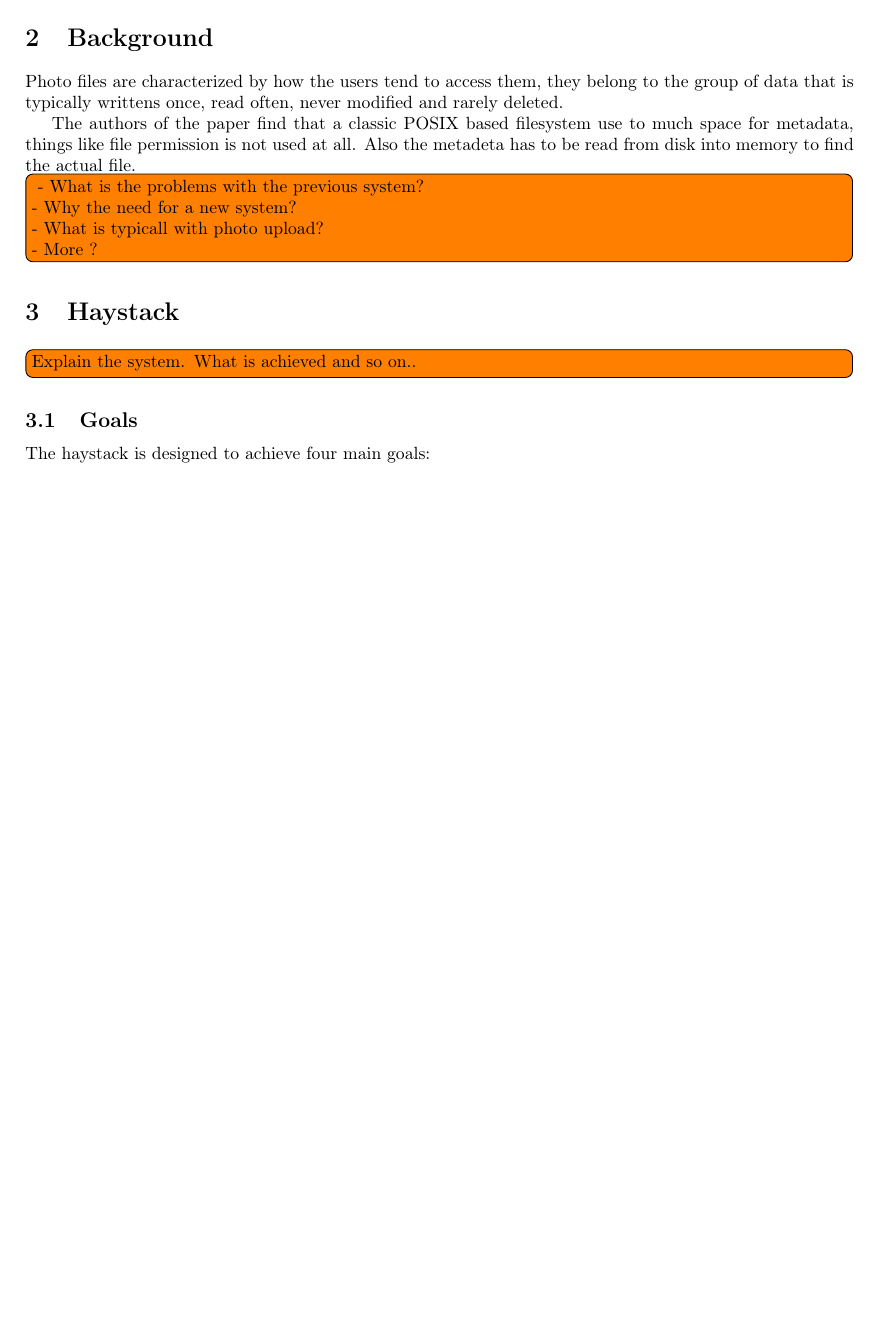
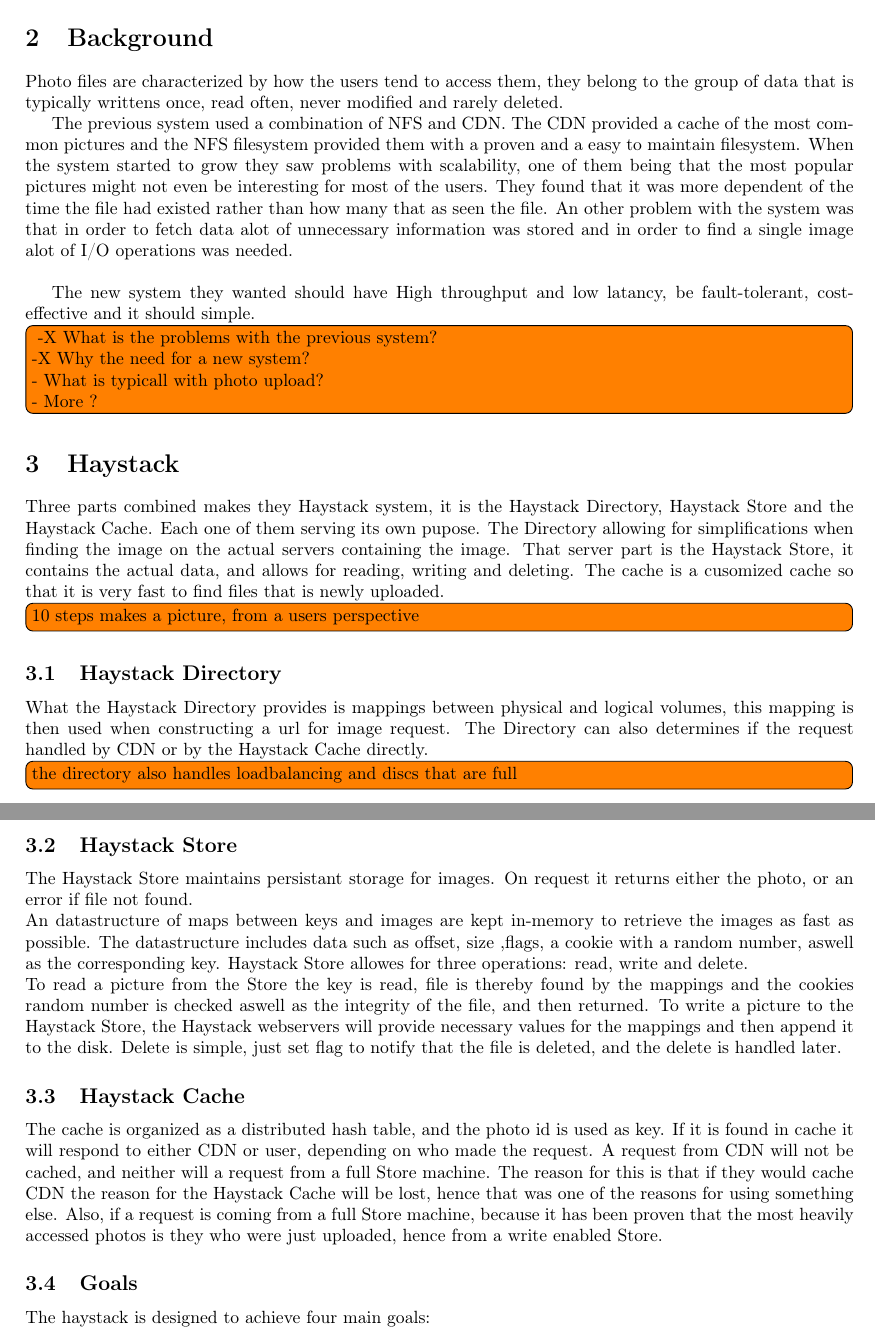
Before and after one commit to AndersNordin/tda297, a LaTeX document (Report/report.tex, which reads Report/background.tex, Report/haystack.tex): part of page 2 of 2 before the commit and two parts of pages 2 and 3 of 3 after it, the two joined at a grey line, cut so that both start at the same text, the shorter picture padded with empty space. Compiled offline with pdfLaTeX.

Commit message:
something something report

```diff
--- a/Report/background.tex
+++ b/Report/background.tex
@@ -1,14 +1,35 @@
 \section{Background}
-Photo files are characterized by how the users tend to access them, they belong to the group of data that is typically writtens once, read often, never modified and rarely deleted.
+Photo files are characterized by how the users tend to access them, they belong
+to the group of data that is typically writtens once, read often, never modified
+and rarely deleted.
 
+%Old system
+The previous system used a combination of NFS and CDN. The CDN provided a cache of
+the most common pictures and the NFS filesystem provided them with a proven and
+a easy to maintain filesystem. When the system started to grow they saw problems
+with scalability, one of them being that the most popular pictures might not even be
+interesting for most of the users. They found that it was more dependent of the time
+the file had existed rather than how many that as seen the file. An other problem with
+the system was that in order to fetch data alot of unnecessary information was stored
+and in order to find a single image alot of I/O operations was needed.\\
 
-The authors of the paper find that a classic POSIX based filesystem use to much space for metadata, things like file permission is not used at all. Also the metadeta has to be read from disk into memory to find the actual file.
+The new system they wanted should have High throughput and low latancy, be fault-tolerant,
+cost-effective and it should simple.
 
+%The authors of the paper find that a classic POSIX based filesystem use to much
+%space for metadata, things like file permission is not used at all. Also the
+%metadeta has to be read from disk into memory to find the actual file.
+% Kombinera dessa två texter.... Vart står det POSIX based filesystem? Ska vi ha de
+% eller NFS? NFS är tydligare tycker jag, posix kan vara lite vad som helst
+
+%Facebook found that the use of NFS based system generated alot of metadata just
+%to retrieve a file, that then generated alot of I/O operations. Sometimes up to 10
+%I/O operations just to read a single image.
 
 
 \inlinetodo{
-- What is the problems with the previous system? \\
-- Why the need for a new system? \\
-- What is typicall with photo upload? \\
+-X What is the problems with the previous system? \\
+-X Why the need for a new system? \\
+-\ What is typicall with photo upload? \\
 - More ? \\
 }
--- a/Report/haystack.tex
+++ b/Report/haystack.tex
@@ -1,2 +1,39 @@
 \section{Haystack}
-\inlinetodo{Explain the system. What is achieved and so on..}
+  Three parts combined makes they Haystack system, it is the
+  Haystack Directory, Haystack Store and the Haystack Cache.
+  Each one of them serving its own pupose. The Directory allowing for
+  simplifications when finding the image on the actual servers containing the
+  image. That server part is the Haystack Store, it contains the actual data, and
+  allows for reading, writing and deleting. The cache is a cusomized cache so that
+  it is very fast to find files that is newly uploaded.
+
+\inlinetodo{10 steps makes a picture, from a users perspective}
+\subsection{Haystack Directory}
+  What the Haystack Directory provides is mappings between physical and logical
+  volumes, this mapping is then used when constructing a url for image request.
+  The Directory can also determines if the request handled by CDN or by the
+  Haystack Cache directly.
+  \inlinetodo{the directory also handles loadbalancing and discs that are full}
+\subsection{Haystack Store}
+  The Haystack Store maintains persistant storage for images. On request it returns
+  either the photo, or an error if file not found. \\
+  An datastructure of maps between keys and images are kept in-memory to retrieve
+  the images as fast as possible. The datastructure includes data such as offset,
+  size ,flags, a cookie with a random number,  aswell as the corresponding key.
+  Haystack Store allowes for three operations: read, write and delete.\\
+  To read a picture from the Store the key is read, file is thereby found by the mappings
+  and the cookies random number is checked aswell as the integrity of the file, and then
+  returned. To write a picture to the Haystack Store, the Haystack webservers will provide
+  necessary values for the mappings and then append it to the disk.
+  Delete is simple, just set flag to notify that the file is deleted, and the delete
+  is handled later.
+
+\subsection{Haystack Cache}
+  The cache is organized as a distributed hash table, and the photo id is used as key.
+  If it is found in cache it will respond to either CDN or user, depending on who made
+  the request. A request from CDN will not be cached, and neither will a request from a
+  full Store machine. The reason for this is that if they would cache CDN the reason for
+  the Haystack Cache will be lost, hence that was one of the reasons for using something
+  else. Also, if a request is coming from a full Store machine, because it has been proven
+  that the most heavily accessed photos is they who were just uploaded, hence from a write
+  enabled Store.
```
Also changed, not shown: Report/discussion.tex (+3 -0 lines).
